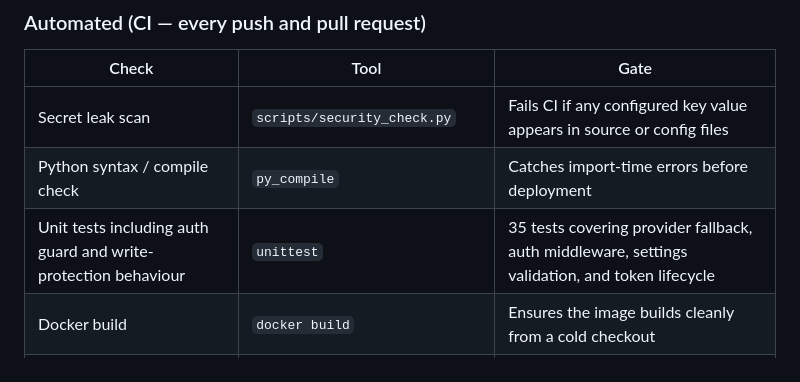
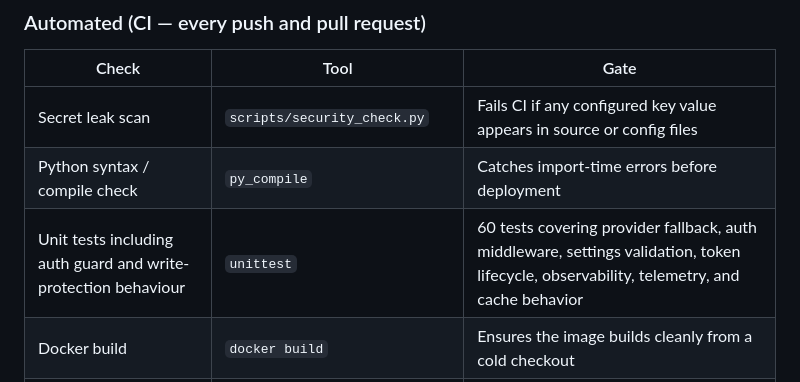
Before and after one commit to thezolon/OkoNebo, a Markdown page: SECURITY.md, the part around the change. GitHub-like rendering.

Commit message:
docs(security): update unit test count to 60

```diff
--- a/SECURITY.md
+++ b/SECURITY.md
@@ -50,7 +50,7 @@ Items out of scope:
 |-------|------|------|
 | Secret leak scan | `scripts/security_check.py` | Fails CI if any configured key value appears in source or config files |
 | Python syntax / compile check | `py_compile` | Catches import-time errors before deployment |
-| Unit tests including auth guard and write-protection behaviour | `unittest` | 35 tests covering provider fallback, auth middleware, settings validation, and token lifecycle |
+| Unit tests including auth guard and write-protection behaviour | `unittest` | 60 tests covering provider fallback, auth middleware, settings validation, token lifecycle, observability, telemetry, and cache behavior |
 | Docker build | `docker build` | Ensures the image builds cleanly from a cold checkout |
 | Container health + integration smoke | `curl` + `tests/integration_smoke.py` | Verifies all API endpoints respond correctly after a real container start |
 
```
